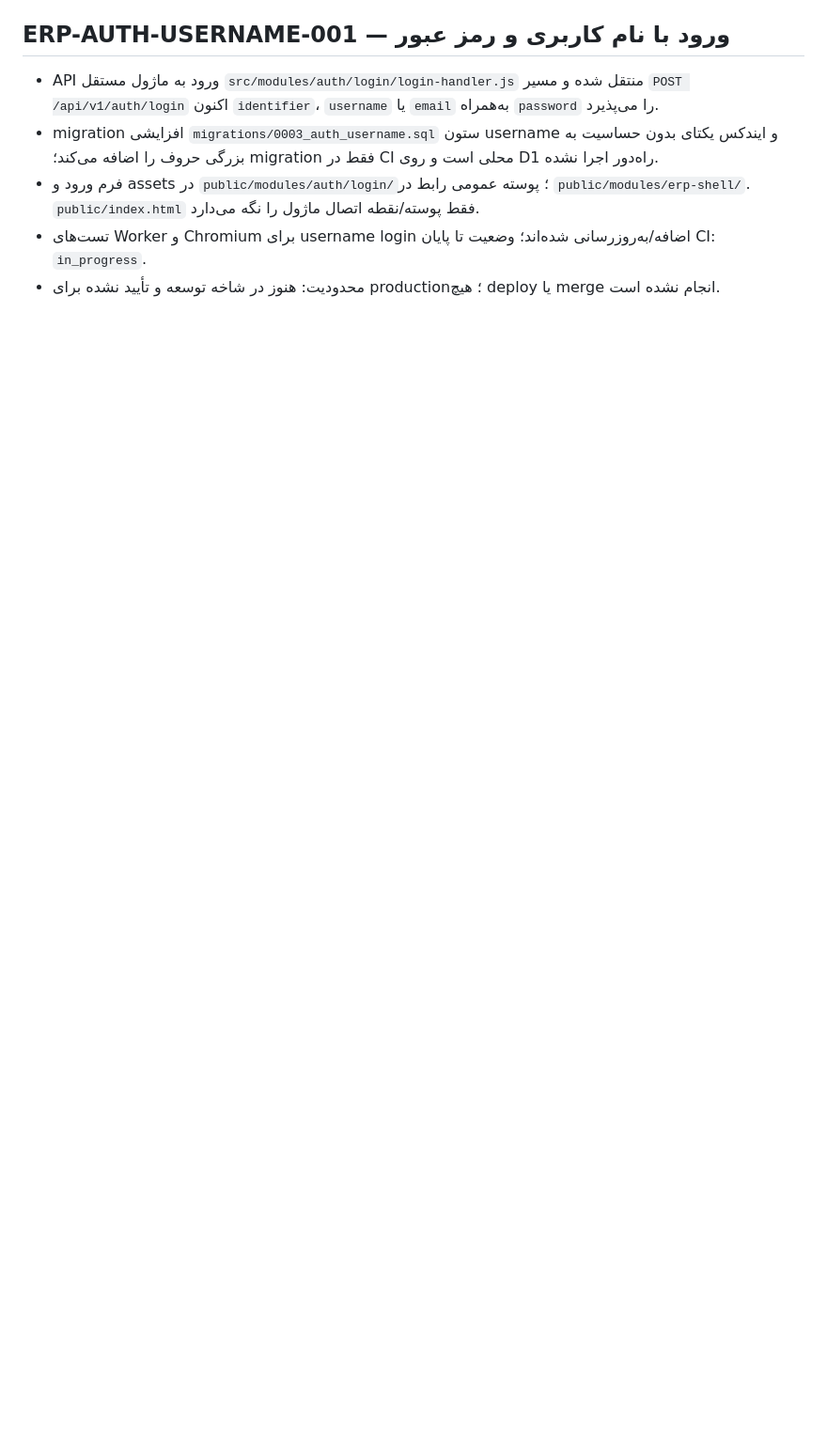
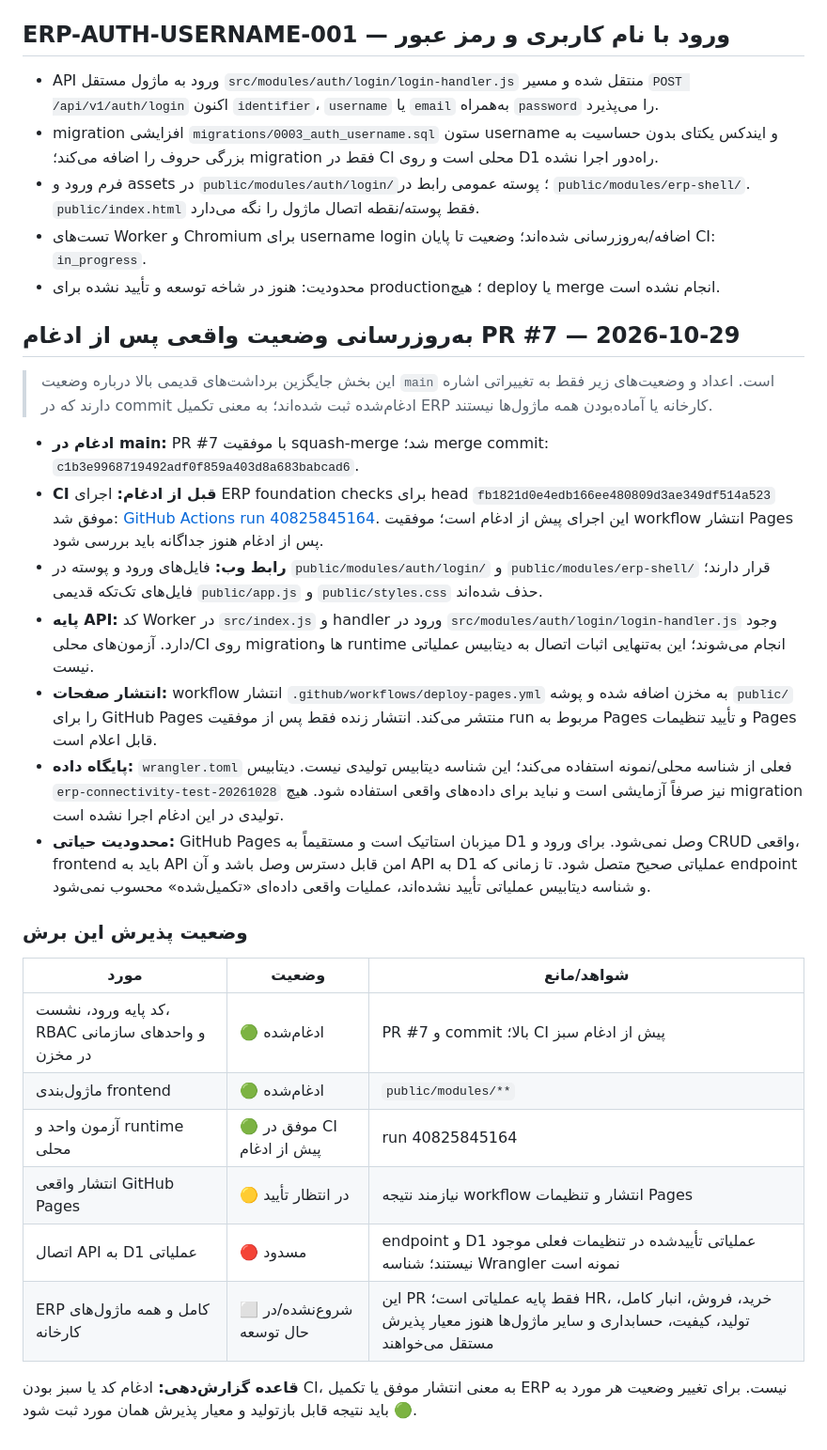
Before and after one commit to pasoooir/Erp, a Markdown page: docs/PROJECT_EXECUTION_TRACKER.md, the part around the change. Shown at 94% size. Rendered like a GitHub page; blank space fills up the shorter version.

Commit message:
Update ERP tracker with merged PR and verified blockers

```diff
--- a/docs/PROJECT_EXECUTION_TRACKER.md
+++ b/docs/PROJECT_EXECUTION_TRACKER.md
@@ -73,3 +73,28 @@
 - فرم ورود و assets در `public/modules/auth/login/`؛ پوسته عمومی رابط در `public/modules/erp-shell/`. `public/index.html` فقط پوسته/نقطه اتصال ماژول را نگه می‌دارد.
 - تست‌های Worker و Chromium برای username login اضافه/به‌روزرسانی شده‌اند؛ وضعیت تا پایان CI: `in_progress`.
 - محدودیت: هنوز در شاخه توسعه و تأیید نشده برای production؛ هیچ deploy یا merge انجام نشده است.
+
+## به‌روزرسانی وضعیت واقعی پس از ادغام PR #7 — 2026-10-29
+
+> این بخش جایگزین برداشت‌های قدیمی بالا درباره وضعیت `main` است. اعداد و وضعیت‌های زیر فقط به تغییراتی اشاره دارند که در commit ادغام‌شده ثبت شده‌اند؛ به معنی تکمیل ERP کارخانه یا آماده‌بودن همه ماژول‌ها نیستند.
+
+- **ادغام در main:** PR #7 با موفقیت squash-merge شد؛ merge commit: `c1b3e9968719492adf0f859a403d8a683babcad6`.
+- **CI قبل از ادغام:** اجرای ERP foundation checks برای head `fb1821d0e4edb166ee480809d3ae349df514a523` موفق شد: [GitHub Actions run 40825845164](https://github.com/pasoooir/Erp/actions/runs/40825845164). این اجرای پیش از ادغام است؛ موفقیت workflow انتشار Pages پس از ادغام هنوز جداگانه باید بررسی شود.
+- **رابط وب:** فایل‌های ورود و پوسته در `public/modules/auth/login/` و `public/modules/erp-shell/` قرار دارند؛ فایل‌های تک‌تکه قدیمی `public/app.js` و `public/styles.css` حذف شده‌اند.
+- **پایه API:** کد Worker در `src/index.js` و handler ورود در `src/modules/auth/login/login-handler.js` وجود دارد. آزمون‌های محلی/CI روی migrationها و runtime انجام می‌شوند؛ این به‌تنهایی اثبات اتصال به دیتابیس عملیاتی نیست.
+- **انتشار صفحات:** workflow انتشار `.github/workflows/deploy-pages.yml` به مخزن اضافه شده و پوشه `public/` را برای GitHub Pages منتشر می‌کند. انتشار زنده فقط پس از موفقیت run مربوط به Pages و تأیید تنظیمات Pages قابل اعلام است.
+- **پایگاه داده:** `wrangler.toml` فعلی از شناسه محلی/نمونه استفاده می‌کند؛ این شناسه دیتابیس تولیدی نیست. دیتابیس `erp-connectivity-test-20261028` نیز صرفاً آزمایشی است و نباید برای داده‌های واقعی استفاده شود. هیچ migration تولیدی در این ادغام اجرا نشده است.
+- **محدودیت حیاتی:** GitHub Pages میزبان استاتیک است و مستقیماً به D1 وصل نمی‌شود. برای ورود و CRUD واقعی، frontend باید به API امن قابل دسترس وصل باشد و آن API به D1 عملیاتی صحیح متصل شود. تا زمانی که endpoint و شناسه دیتابیس عملیاتی تأیید نشده‌اند، عملیات واقعی داده‌ای «تکمیل‌شده» محسوب نمی‌شود.
+
+### وضعیت پذیرش این برش
+
+| مورد | وضعیت | شواهد/مانع |
+|---|---|---|
+| کد پایه ورود، نشست، RBAC و واحدهای سازمانی در مخزن | 🟢 ادغام‌شده | PR #7 و commit بالا؛ CI پیش از ادغام سبز |
+| ماژول‌بندی frontend | 🟢 ادغام‌شده | `public/modules/**` |
+| آزمون واحد و runtime محلی | 🟢 موفق در CI پیش از ادغام | run 40825845164 |
+| انتشار واقعی GitHub Pages | 🟡 در انتظار تأیید | نیازمند نتیجه workflow انتشار و تنظیمات Pages |
+| اتصال API به D1 عملیاتی | 🔴 مسدود | endpoint و D1 عملیاتی تأییدشده در تنظیمات فعلی موجود نیستند؛ شناسه Wrangler نمونه است |
+| ERP کامل و همه ماژول‌های کارخانه | ⬜ شروع‌نشده/در حال توسعه | این PR فقط پایه عملیاتی است؛ HR، خرید، فروش، انبار کامل، تولید، کیفیت، حسابداری و سایر ماژول‌ها هنوز معیار پذیرش مستقل می‌خواهند |
+
+**قاعده گزارش‌دهی:** ادغام کد یا سبز بودن CI، به معنی انتشار موفق یا تکمیل ERP نیست. برای تغییر وضعیت هر مورد به 🟢 باید نتیجه قابل بازتولید و معیار پذیرش همان مورد ثبت شود.
```
